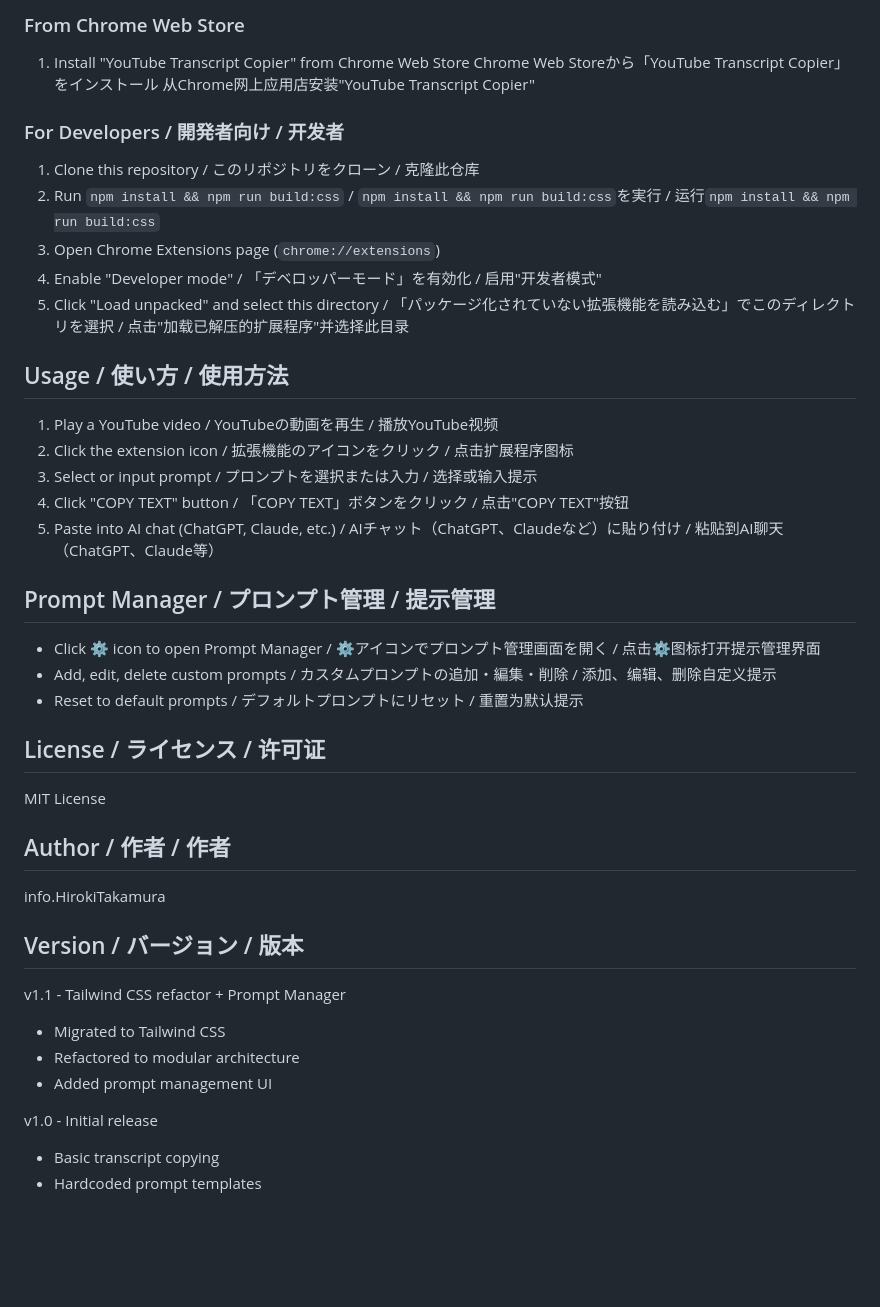
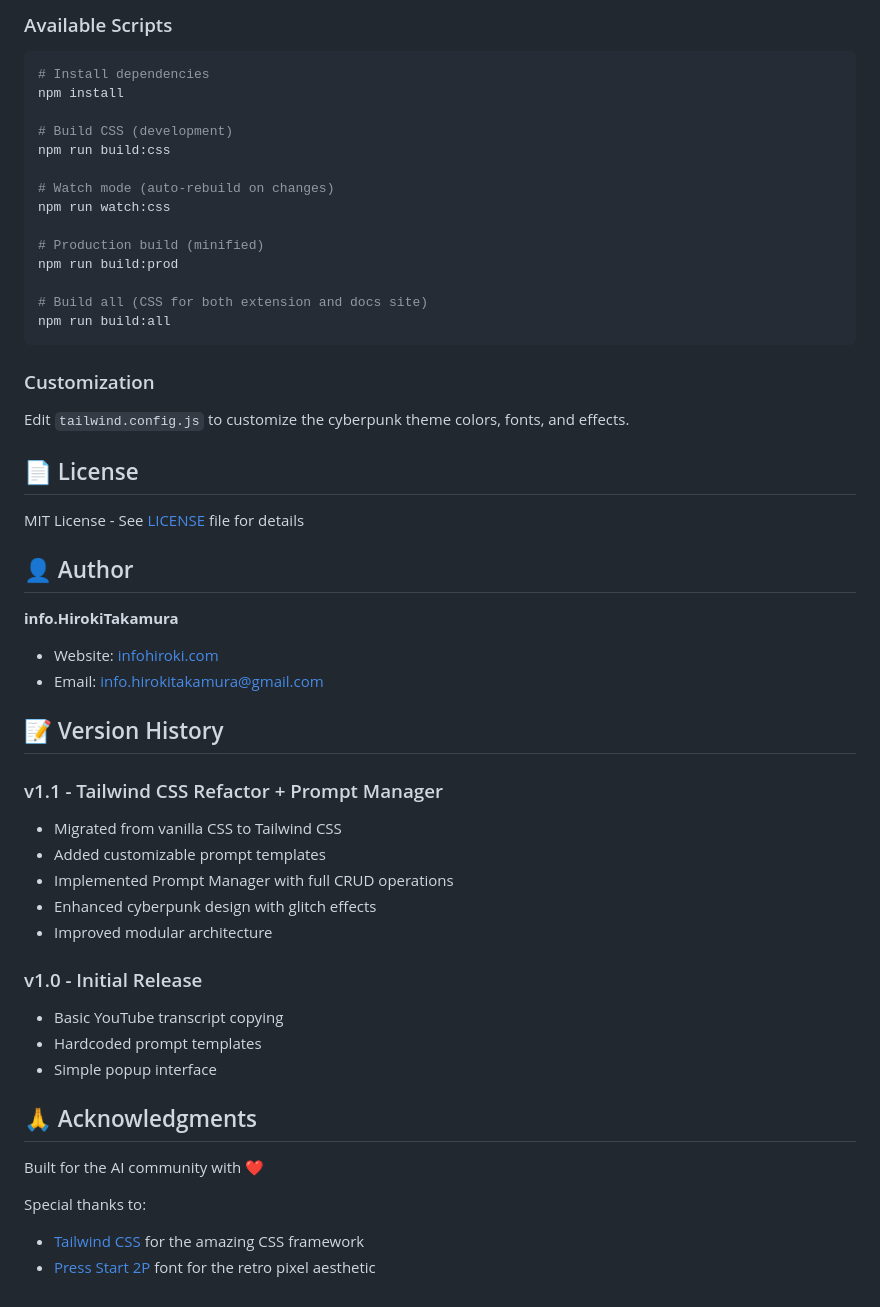
Before and after one commit to infoHiroki/YouTubeTranscriptCopier, a Markdown page: README.md, the part around one of its changes. GitHub-like rendering; blank space fills up the shorter version.

````diff
--- a/README.md
+++ b/README.md
@@ -69,40 +83,56 @@ YouTubeTranscriptCopier/
 
-### From Chrome Web Store
-1. Install "YouTube Transcript Copier" from Chrome Web Store
-   Chrome Web Storeから「YouTube Transcript Copier」をインストール
-   从Chrome网上应用店安装"YouTube Transcript Copier"
+### Available Scripts
 
-### For Developers / 開発者向け / 开发者
-1. Clone this repository / このリポジトリをクローン / 克隆此仓库
-2. Run `npm install && npm run build:css` / `npm install && npm run build:css`を実行 / 运行`npm install && npm run build:css`
-3. Open Chrome Extensions page (`chrome://extensions`)
-4. Enable "Developer mode" / 「デベロッパーモード」を有効化 / 启用"开发者模式"
-5. Click "Load unpacked" and select this directory / 「パッケージ化されていない拡張機能を読み込む」でこのディレクトリを選択 / 点击"加载已解压的扩展程序"并选择此目录
+```bash
+# Install dependencies
+npm install
 
-## Usage / 使い方 / 使用方法
-1. Play a YouTube video / YouTubeの動画を再生 / 播放YouTube视频
-2. Click the extension icon / 拡張機能のアイコンをクリック / 点击扩展程序图标
-3. Select or input prompt / プロンプトを選択または入力 / 选择或输入提示
-4. Click "COPY TEXT" button / 「COPY TEXT」ボタンをクリック / 点击"COPY TEXT"按钮
-5. Paste into AI chat (ChatGPT, Claude, etc.) / AIチャット（ChatGPT、Claudeなど）に貼り付け / 粘贴到AI聊天（ChatGPT、Claude等）
+# Build CSS (development)
+npm run build:css
 
-## Prompt Manager / プロンプト管理 / 提示管理
-- Click ⚙️ icon to open Prompt Manager / ⚙️アイコンでプロンプト管理画面を開く / 点击⚙️图标打开提示管理界面
-- Add, edit, delete custom prompts / カスタムプロンプトの追加・編集・削除 / 添加、编辑、删除自定义提示
-- Reset to default prompts / デフォルトプロンプトにリセット / 重置为默认提示
+# Watch mode (auto-rebuild on changes)
+npm run watch:css
 
-## License / ライセンス / 许可证
-MIT License
+# Production build (minified)
+npm run build:prod
 
-## Author / 作者 / 作者
-info.HirokiTakamura
+# Build all (CSS for both extension and docs site)
+npm run build:all
+```
 
-## Version / バージョン / 版本
-v1.1 - Tailwind CSS refactor + Prompt Manager
-- Migrated to Tailwind CSS
-- Refactored to modular architecture
-- Added prompt management UI
+### Customization
 
-v1.0 - Initial release
-- Basic transcript copying
+Edit `tailwind.config.js` to customize the cyberpunk theme colors, fonts, and effects.
+
+## 📄 License
+
+MIT License - See [LICENSE](LICENSE) file for details
+
+## 👤 Author
+
+**info.HirokiTakamura**
+
+- Website: [infohiroki.com](https://infohiroki.com/)
+- Email: info.hirokitakamura@gmail.com
+
+## 📝 Version History
+
+### v1.1 - Tailwind CSS Refactor + Prompt Manager
+- Migrated from vanilla CSS to Tailwind CSS
+- Added customizable prompt templates
+- Implemented Prompt Manager with full CRUD operations
+- Enhanced cyberpunk design with glitch effects
+- Improved modular architecture
+
+### v1.0 - Initial Release
+- Basic YouTube transcript copying
 - Hardcoded prompt templates
+- Simple popup interface
+
+## 🙏 Acknowledgments
+
+Built for the AI community with ❤️
+
+Special thanks to:
+- [Tailwind CSS](https://tailwindcss.com/) for the amazing CSS framework
+- [Press Start 2P](https://fonts.google.com/specimen/Press+Start+2P) font for the retro pixel aesthetic
````
Also changed, not shown: other parts of README.md (+60 -46 lines).
